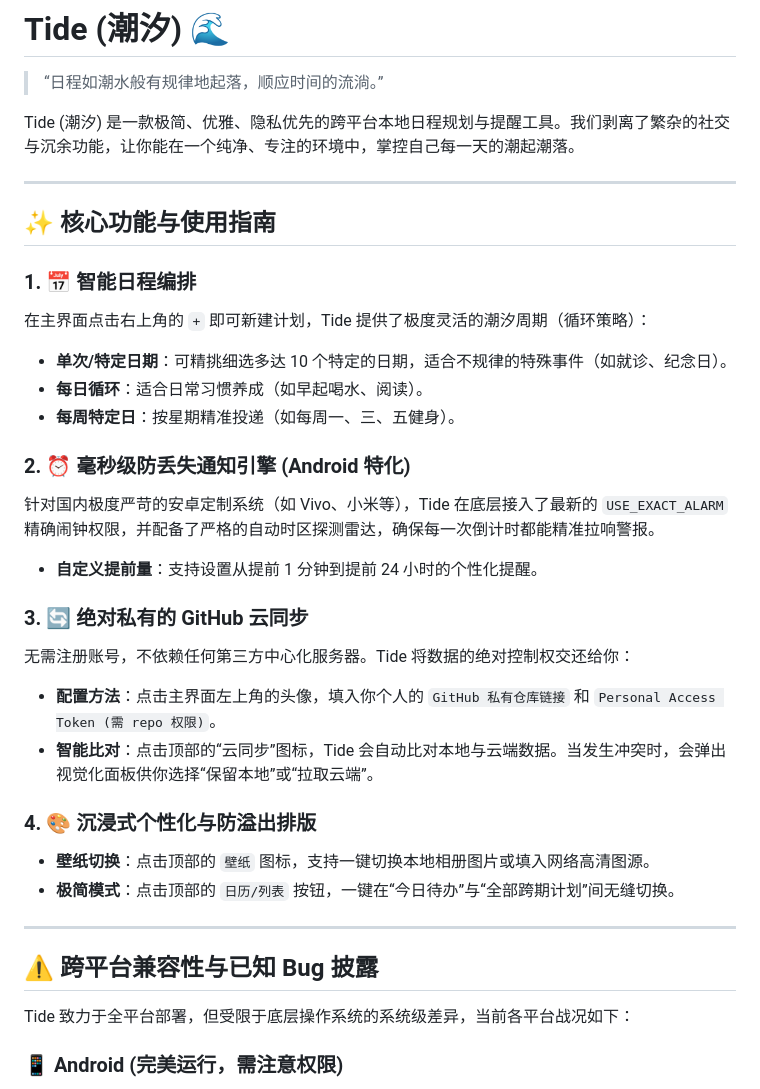
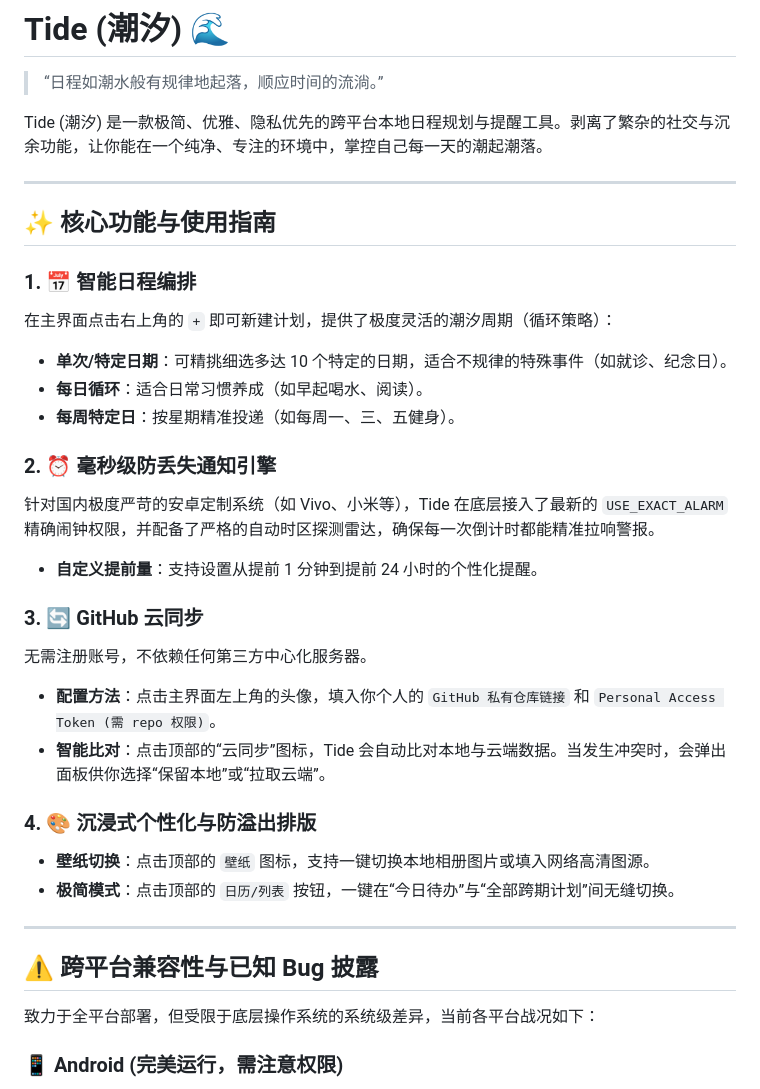
Before and after one commit to Saminey/Tide-schedule, a Markdown page: README.md, the part around the change. Rendered like a GitHub page.

```diff
--- a/README.md
+++ b/README.md
@@ -2,26 +2,26 @@
 
 > “日程如潮水般有规律地起落，顺应时间的流淌。”
 
-Tide (潮汐) 是一款极简、优雅、隐私优先的跨平台本地日程规划与提醒工具。我们剥离了繁杂的社交与沉余功能，让你能在一个纯净、专注的环境中，掌控自己每一天的潮起潮落。
+Tide (潮汐) 是一款极简、优雅、隐私优先的跨平台本地日程规划与提醒工具。剥离了繁杂的社交与沉余功能，让你能在一个纯净、专注的环境中，掌控自己每一天的潮起潮落。
 
 ---
 
 ## ✨ 核心功能与使用指南
 
 ### 1. 📅 智能日程编排
-在主界面点击右上角的 `+` 即可新建计划，Tide 提供了极度灵活的潮汐周期（循环策略）：
+在主界面点击右上角的 `+` 即可新建计划，提供了极度灵活的潮汐周期（循环策略）：
 * **单次/特定日期**：可精挑细选多达 10 个特定的日期，适合不规律的特殊事件（如就诊、纪念日）。
 * **每日循环**：适合日常习惯养成（如早起喝水、阅读）。
 * **每周特定日**：按星期精准投递（如每周一、三、五健身）。
 
-### 2. ⏰ 毫秒级防丢失通知引擎 (Android 特化)
+### 2. ⏰ 毫秒级防丢失通知引擎
 针对国内极度严苛的安卓定制系统（如 Vivo、小米等），Tide 在底层接入了最新的 `USE_EXACT_ALARM` 精确闹钟权限，并配备了严格的自动时区探测雷达，确保每一次倒计时都能精准拉响警报。
 * **自定义提前量**：支持设置从提前 1 分钟到提前 24 小时的个性化提醒。
 
-### 3. 🔄 绝对私有的 GitHub 云同步
-无需注册账号，不依赖任何第三方中心化服务器。Tide 将数据的绝对控制权交还给你：
+### 3. 🔄 GitHub 云同步
+无需注册账号，不依赖任何第三方中心化服务器。
 * **配置方法**：点击主界面左上角的头像，填入你个人的 `GitHub 私有仓库链接` 和 `Personal Access Token (需 repo 权限)`。
-* **智能比对**：点击顶部的“云同步”图标，Tide 会自动比对本地与云端数据。当发生冲突时，会弹出视觉化面板供你选择“保留本地”或“拉取云端”。
+* **智能比对**：点击顶部的“云同步”图标，Tide 会自动比对本地与云端数据。当发生冲突时，会弹出面板供你选择“保留本地”或“拉取云端”。
 
 ### 4. 🎨 沉浸式个性化与防溢出排版
 * **壁纸切换**：点击顶部的 `壁纸` 图标，支持一键切换本地相册图片或填入网络高清图源。
@@ -31,7 +31,7 @@ Tide (潮汐) 是一款极简、优雅、隐私优先的跨平台本地日程规
 
 ## ⚠️ 跨平台兼容性与已知 Bug 披露
 
-Tide 致力于全平台部署，但受限于底层操作系统的系统级差异，当前各平台战况如下：
+致力于全平台部署，但受限于底层操作系统的系统级差异，当前各平台战况如下：
 
 ### 📱 Android (完美运行，需注意权限)
 * **状态**：✅ 完美支持（包含瞬间通知与定时预警）。
```
